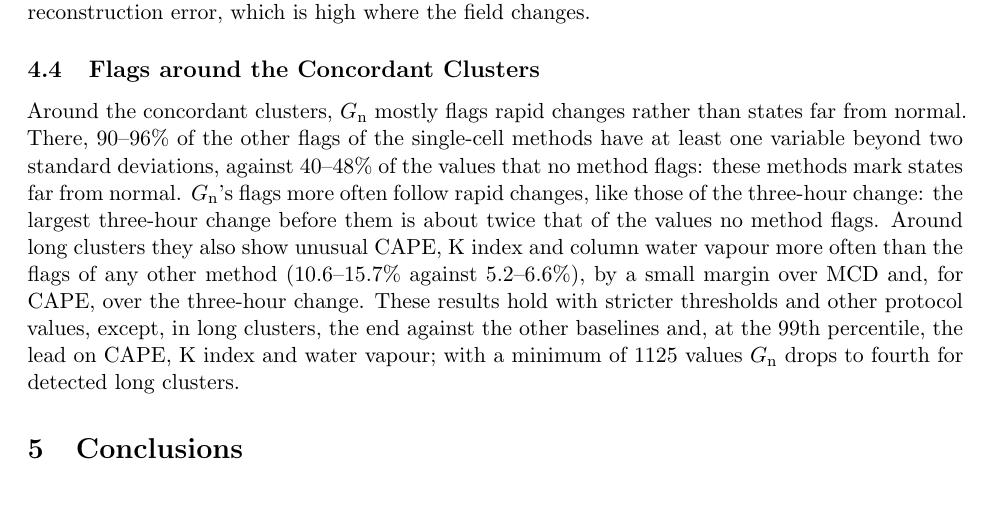
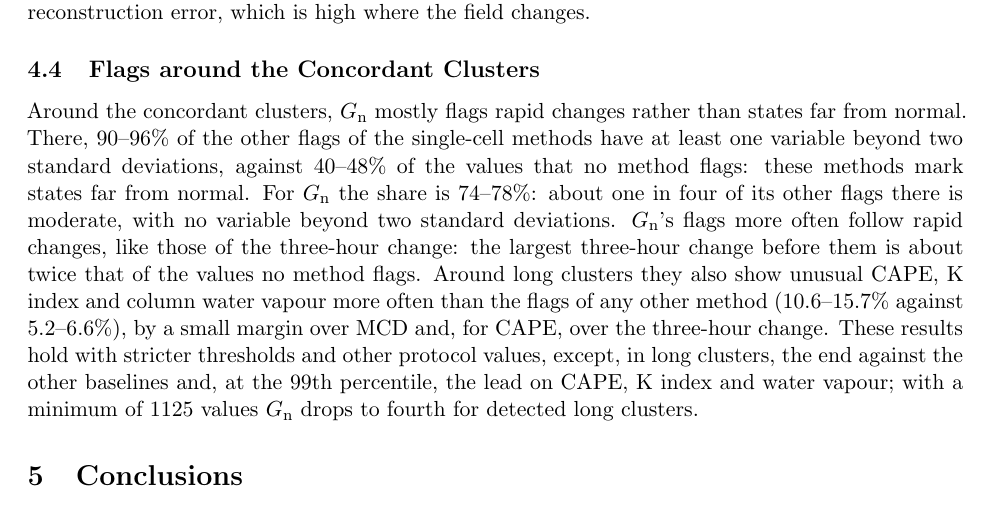
Before and after one commit to AlbertoPedalino/tesi_latex, a LaTeX thesis (riassunto/thesis_summary_en.tex): part of page 3 of 3, cut so that both start at the same text. Compiled offline with pdfLaTeX.

Commit message:
docs(riassunto): share of moderate flags of G_n around the clusters
About one in four of the other flags of G_n around the concordant
clusters is moderate (74-78% have a variable beyond two standard
deviations), which also defines the moderate values of the
conclusions. Still 3 pages.

Co-Authored-By: Claude Opus 5.5 <noreply@anthropic.com>

```diff
--- a/riassunto/thesis_summary_en.tex
+++ b/riassunto/thesis_summary_en.tex
@@ -72,7 +72,7 @@ The climatological normalisation makes the detector comparable across places and
 Against the concordant reference, \Gn{} detects most long clusters but differs in timing from the closest baselines. It detects 46\% of the short concordant clusters and 91\% of the long ones; the criterion is loose, so that all methods detect 76--92\% of the long clusters. Of the clusters of \Gn, 54.5\% match no concordant cluster, but three in four of them lie next to concordant clusters too small to be studied. In short clusters MCD and the three-hour change start before \Gn{} in about half of the concordant clusters, and \Gn{} before them in one in five or fewer. In long clusters its flags end before those of PCA, MCD and the three-hour change and lie on average 19~km further along the mean motion of the concordant cluster, a fraction of a cell. This is partly expected for a reconstruction error, which is high where the field changes.
 
 \subsection{Flags around the Concordant Clusters}
-Around the concordant clusters, \Gn{} mostly flags rapid changes rather than states far from normal. There, 90--96\% of the other flags of the single-cell methods have at least one variable beyond two standard deviations, against 40--48\% of the values that no method flags: these methods mark states far from normal. \Gn's flags more often follow rapid changes, like those of the three-hour change: the largest three-hour change before them is about twice that of the values no method flags. Around long clusters they also show unusual CAPE, K index and column water vapour more often than the flags of any other method (10.6--15.7\% against 5.2--6.6\%), by a small margin over MCD and, for CAPE, over the three-hour change. These results hold with stricter thresholds and other protocol values, except, in long clusters, the end against the other baselines and, at the 99th percentile, the lead on CAPE, K index and water vapour; with a minimum of 1125 values \Gn{} drops to fourth for detected long clusters.
+Around the concordant clusters, \Gn{} mostly flags rapid changes rather than states far from normal. There, 90--96\% of the other flags of the single-cell methods have at least one variable beyond two standard deviations, against 40--48\% of the values that no method flags: these methods mark states far from normal. For \Gn{} the share is 74--78\%: about one in four of its other flags there is moderate, with no variable beyond two standard deviations. \Gn's flags more often follow rapid changes, like those of the three-hour change: the largest three-hour change before them is about twice that of the values no method flags. Around long clusters they also show unusual CAPE, K index and column water vapour more often than the flags of any other method (10.6--15.7\% against 5.2--6.6\%), by a small margin over MCD and, for CAPE, over the three-hour change. These results hold with stricter thresholds and other protocol values, except, in long clusters, the end against the other baselines and, at the 99th percentile, the lead on CAPE, K index and water vapour; with a minimum of 1125 values \Gn{} drops to fourth for detected long clusters.
 
 \section{Conclusions}
 
```
Also changed, not shown: riassunto/thesis_summary_en.pdf.
